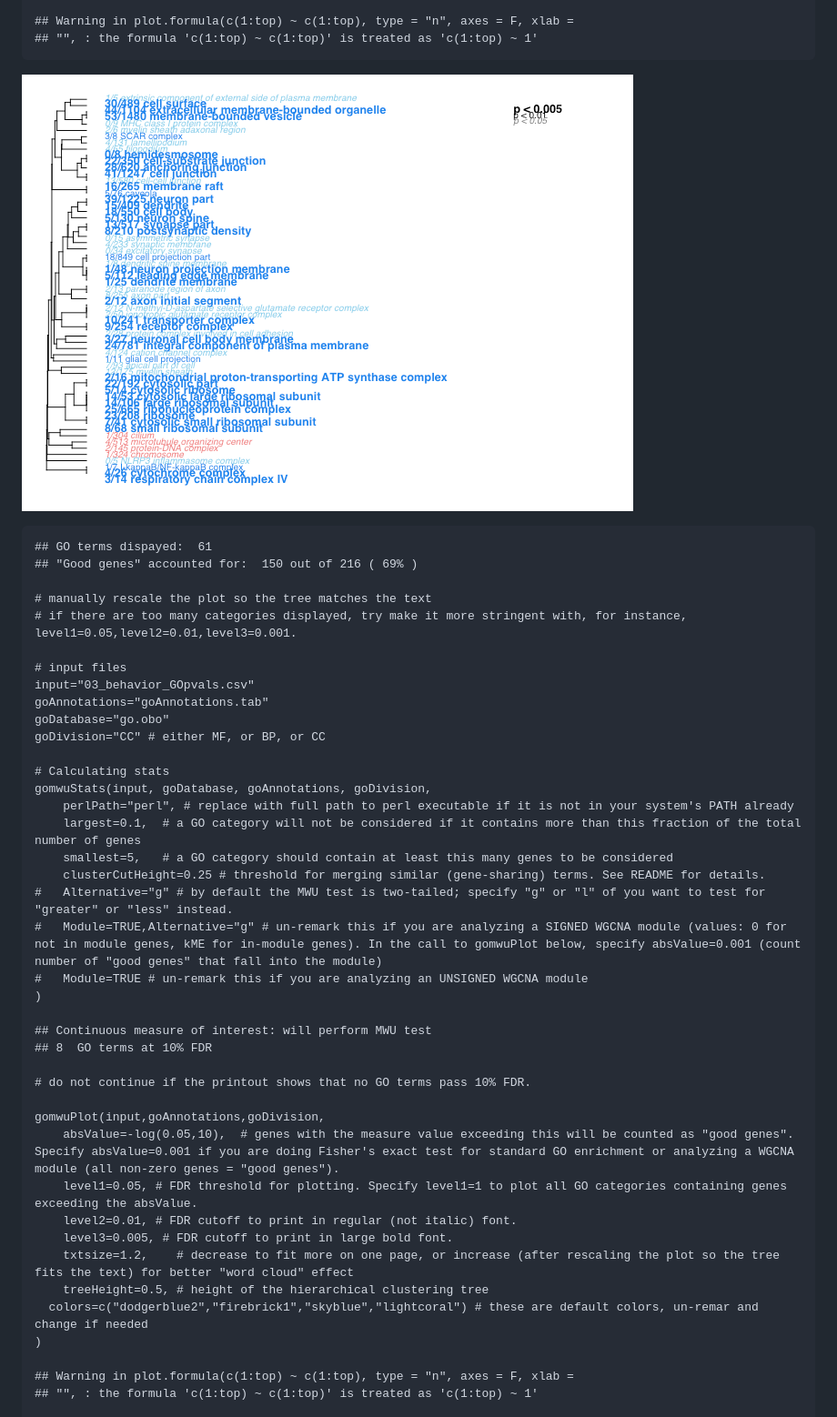
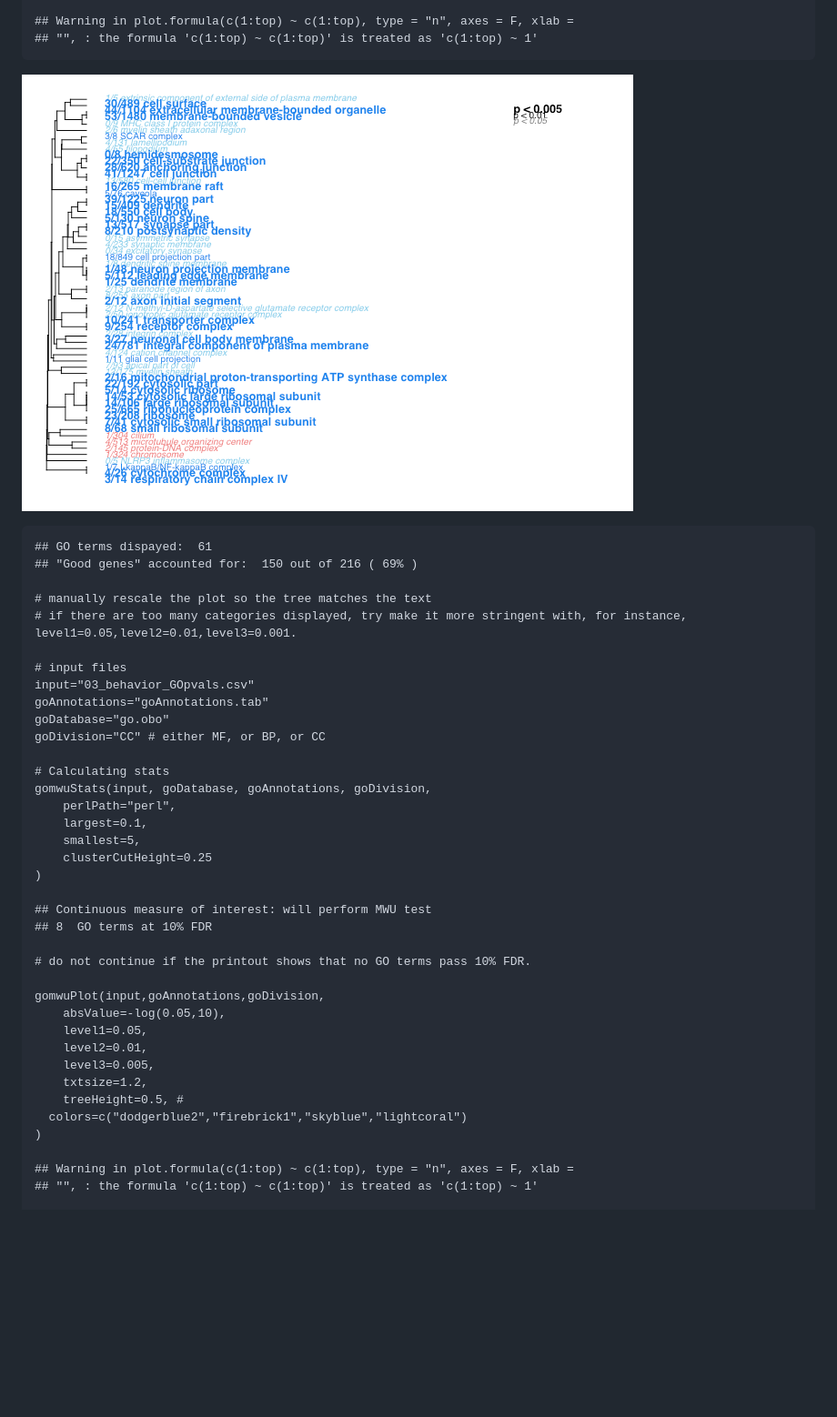
Before and after one commit to raynamharris/DissociationTest, a Markdown page: markdownfiles/06_GO_MWU/06_GO_MWU.md, the part around the change printed below. Shown: that part at 91% size. Drawn GitHub-style; pictures changed too: figures/06_GO_MMU/01-dissociation-1.png; blank space fills up the shorter version.

```diff
--- a/markdownfiles/06_GO_MWU/06_GO_MWU.md
+++ b/markdownfiles/06_GO_MWU/06_GO_MWU.md
@@ -92,13 +92,10 @@ Mikhail V. Matz, UT Austin, February 2015; <matz@utexas.edu>
 
     # Calculating stats
     gomwuStats(input, goDatabase, goAnnotations, goDivision,
-        perlPath="perl", # replace with full path to perl executable if it is not in your system's PATH already
-        largest=0.1,  # a GO category will not be considered if it contains more than this fraction of the total number of genes
-        smallest=5,   # a GO category should contain at least this many genes to be considered
-        clusterCutHeight=0.25 # threshold for merging similar (gene-sharing) terms. See README for details.
-    #   Alternative="g" # by default the MWU test is two-tailed; specify "g" or "l" of you want to test for "greater" or "less" instead.
-    #   Module=TRUE,Alternative="g" # un-remark this if you are analyzing a SIGNED WGCNA module (values: 0 for not in module genes, kME for in-module genes). In the call to gomwuPlot below, specify absValue=0.001 (count number of "good genes" that fall into the module)
-    #   Module=TRUE # un-remark this if you are analyzing an UNSIGNED WGCNA module
+        perlPath="perl",
+        largest=0.1,
+        smallest=5,
+        clusterCutHeight=0.25
     )
 
     ## Continuous measure of interest: will perform MWU test
@@ -107,13 +104,13 @@ Mikhail V. Matz, UT Austin, February 2015; <matz@utexas.edu>
     # do not continue if the printout shows that no GO terms pass 10% FDR.
 
     gomwuPlot(input,goAnnotations,goDivision,
-        absValue=-log(0.05,10),  # genes with the measure value exceeding this will be counted as "good genes". Specify absValue=0.001 if you are doing Fisher's exact test for standard GO enrichment or analyzing a WGCNA module (all non-zero genes = "good genes").
-        level1=0.05, # FDR threshold for plotting. Specify level1=1 to plot all GO categories containing genes exceeding the absValue.
-        level2=0.01, # FDR cutoff to print in regular (not italic) font.
-        level3=0.005, # FDR cutoff to print in large bold font.
-        txtsize=1.2,    # decrease to fit more on one page, or increase (after rescaling the plot so the tree fits the text) for better "word cloud" effect
-        treeHeight=0.5, # height of the hierarchical clustering tree
-      colors=c("dodgerblue2","firebrick1","skyblue","lightcoral") # these are default colors, un-remar and change if needed
+        absValue=-log(0.05,10),
+        level1=0.05,
+        level2=0.01,
+        level3=0.005,
+        txtsize=1.2,
+        treeHeight=0.5, #
+      colors=c("dodgerblue2","firebrick1","skyblue","lightcoral")
     )
 
     ## Warning in plot.formula(c(1:top) ~ c(1:top), type = "n", axes = F, xlab =
```
Also changed, not shown: other parts of markdownfiles/06_GO_MWU/06_GO_MWU.md (+39 -2 lines), figures/06_GO_MMU/04-cembrowski-1.png (added), 7 other files.
